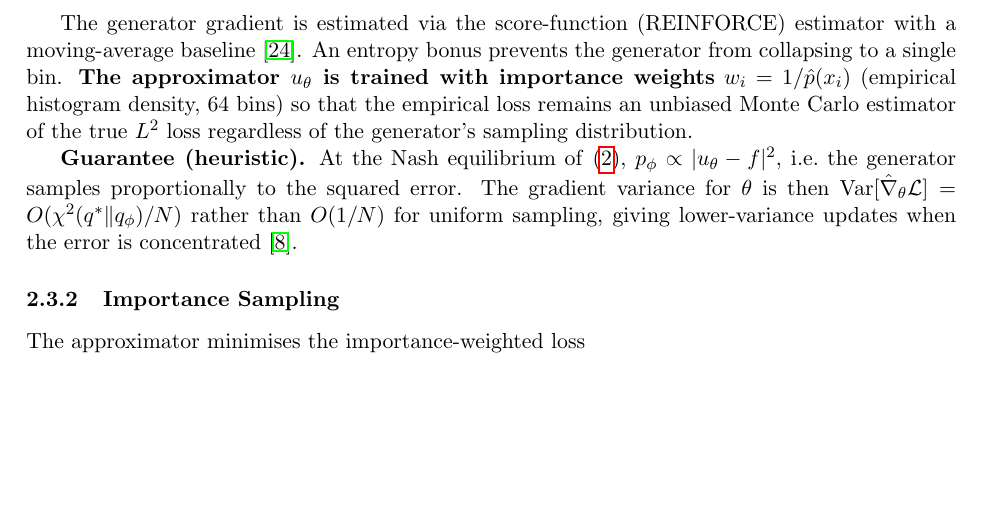
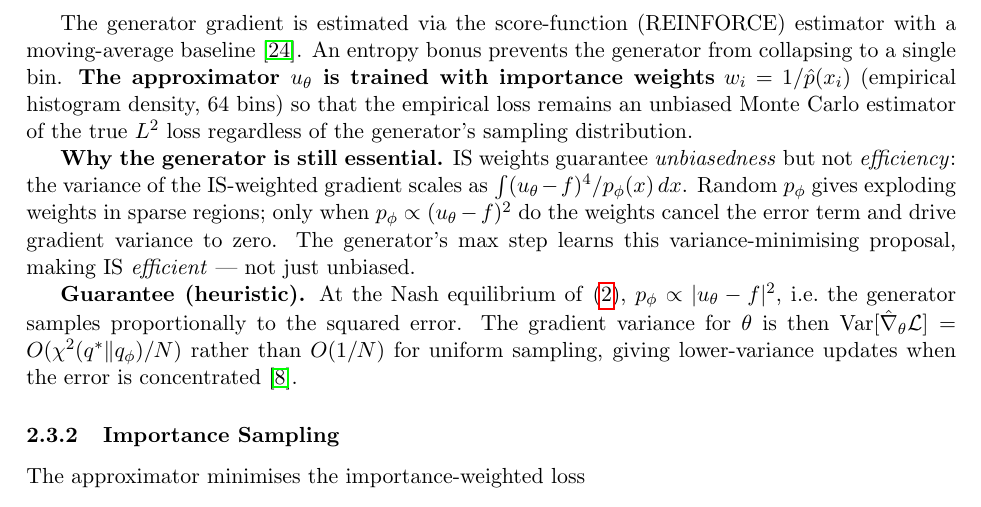
Before and after one commit to lowrank/approx_sampling, a LaTeX paper (latex/main.tex): part of page 5 of 19, cut so that both start at the same text, the shorter picture padded with empty space. Compiled offline with pdfLaTeX.

Commit message:
clarify: generator+IS together — IS for unbiasedness, generator for efficiency

```diff
--- a/latex/main.tex
+++ b/latex/main.tex
@@ -210,6 +210,15 @@ An entropy bonus prevents the generator from collapsing to a single bin.
 $w_i = 1/\hat{p}(x_i)$ (empirical histogram density, 64 bins) so that
 the empirical loss remains an unbiased Monte Carlo estimator of the
 true $L^2$ loss regardless of the generator's sampling distribution.
+
+\textbf{Why the generator is still essential.}
+IS weights guarantee \emph{unbiasedness} but not \emph{efficiency}: the
+variance of the IS-weighted gradient scales as
+$\int (u_\theta-f)^4/p_\phi(x)\,dx$.  Random $p_\phi$ gives exploding
+weights in sparse regions; only when $p_\phi\propto (u_\theta-f)^2$ do
+the weights cancel the error term and drive gradient variance to zero.
+The generator's max step learns this variance-minimising proposal,
+making IS \emph{efficient} — not just unbiased.
 
 \textbf{Guarantee (heuristic).}
 At the Nash equilibrium of~\eqref{eq:adversarial}, $p_\phi\propto
```
Also changed, not shown: latex/main.pdf, 2 other files.
